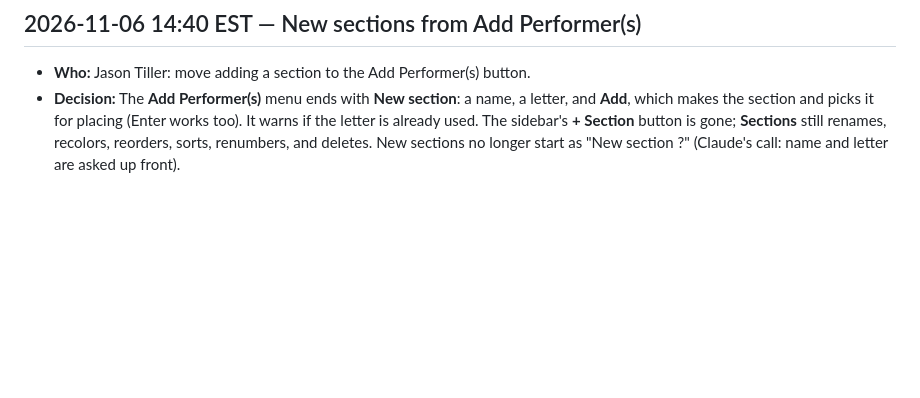
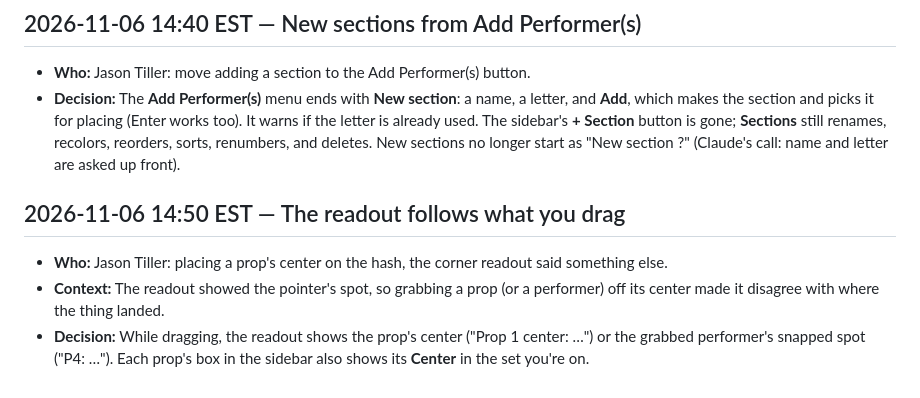
Before and after one commit to Tillerdawg/Freeform_2, a Markdown page: DECISIONS.md, the part around the change. Drawn GitHub-style; blank space fills up the shorter version.

```diff
--- a/DECISIONS.md
+++ b/DECISIONS.md
@@ -1182,3 +1182,8 @@ Each entry: timestamp, who decided, context, options considered, decision.
 ## 2026-11-06 14:40 EST — New sections from Add Performer(s)
 - **Who:** Jason Tiller: move adding a section to the Add Performer(s) button.
 - **Decision:** The **Add Performer(s)** menu ends with **New section**: a name, a letter, and **Add**, which makes the section and picks it for placing (Enter works too). It warns if the letter is already used. The sidebar's **+ Section** button is gone; **Sections** still renames, recolors, reorders, sorts, renumbers, and deletes. New sections no longer start as "New section ?" (Claude's call: name and letter are asked up front).
+
+## 2026-11-06 14:50 EST — The readout follows what you drag
+- **Who:** Jason Tiller: placing a prop's center on the hash, the corner readout said something else.
+- **Context:** The readout showed the pointer's spot, so grabbing a prop (or a performer) off its center made it disagree with where the thing landed.
+- **Decision:** While dragging, the readout shows the prop's center ("Prop 1 center: …") or the grabbed performer's snapped spot ("P4: …"). Each prop's box in the sidebar also shows its **Center** in the set you're on.
```
Also changed, not shown: docs/HOW-TO.md (+1 -1 lines), docs/img/editor.png, docs/img/ipad.png, docs/img/props.png, docs/img/share.png, docs/img/timeline.png, 2 other files.
